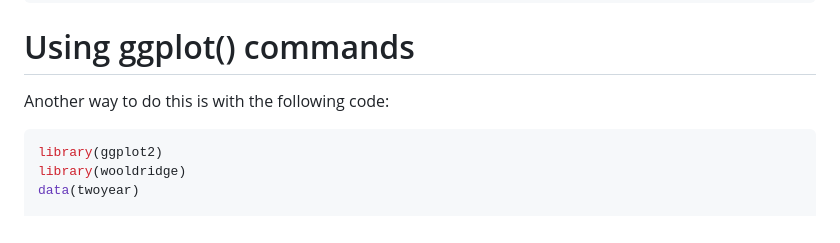
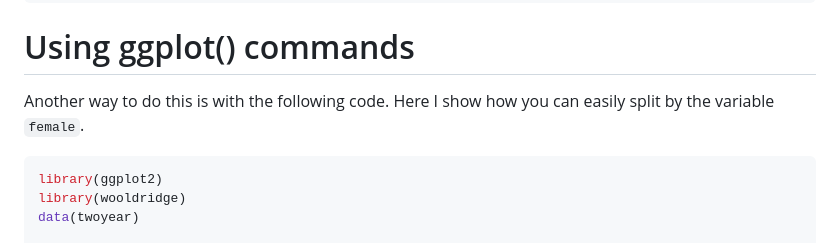
Before and after one commit to pithymaxim/teaching, a Markdown page: Rscraps/binscatter/readme.md, the part around the change. Drawn GitHub-style.

````diff
--- a/Rscraps/binscatter/readme.md
+++ b/Rscraps/binscatter/readme.md
@@ -16,7 +16,7 @@ binned_scatterplot(mtcars, x_var="disp", y_var="mpg",                     #### R
 
 # Using ggplot() commands #
 
-Another way to do this is with the following code:
+Another way to do this is with the following code. Here I show how you can easily split by the variable `female`.
 ```R
 library(ggplot2)
 library(wooldridge)
````
